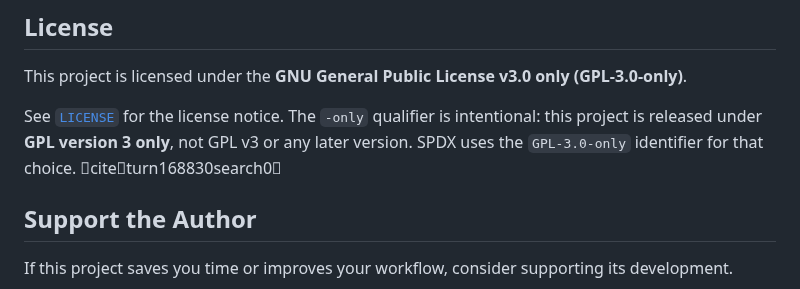
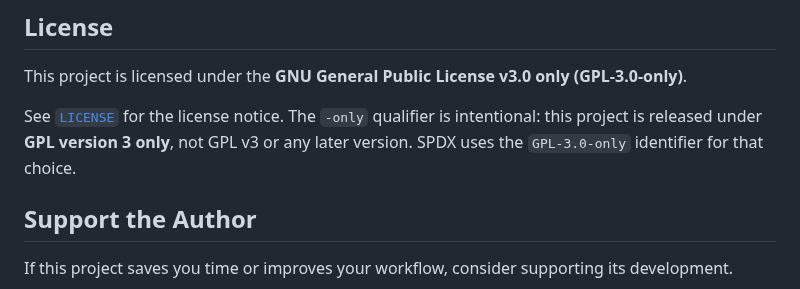
Before and after one commit to CYoJkoY/ChromiumCloudSync, a Markdown page: README.md, the part around one of its changes. GitHub-like rendering.

Commit message:
docs: clean README markup and license wording

```diff
--- a/README.md
+++ b/README.md
@@ -318,7 +318,7 @@ For development changes, run `npm run validate` before submitting a pull request
 
 This project is licensed under the **GNU General Public License v3.0 only (GPL-3.0-only)**.
 
-See [`LICENSE`](LICENSE) for the license notice. The `-only` qualifier is intentional: this project is released under **GPL version 3 only**, not GPL v3 or any later version. SPDX uses the `GPL-3.0-only` identifier for that choice. citeturn168830search0
+See [`LICENSE`](LICENSE) for the license notice. The `-only` qualifier is intentional: this project is released under **GPL version 3 only**, not GPL v3 or any later version. SPDX uses the `GPL-3.0-only` identifier for that choice.
 
 ## Support the Author
 
```
Also changed, not shown: other parts of README.md (+1 -1 lines).
